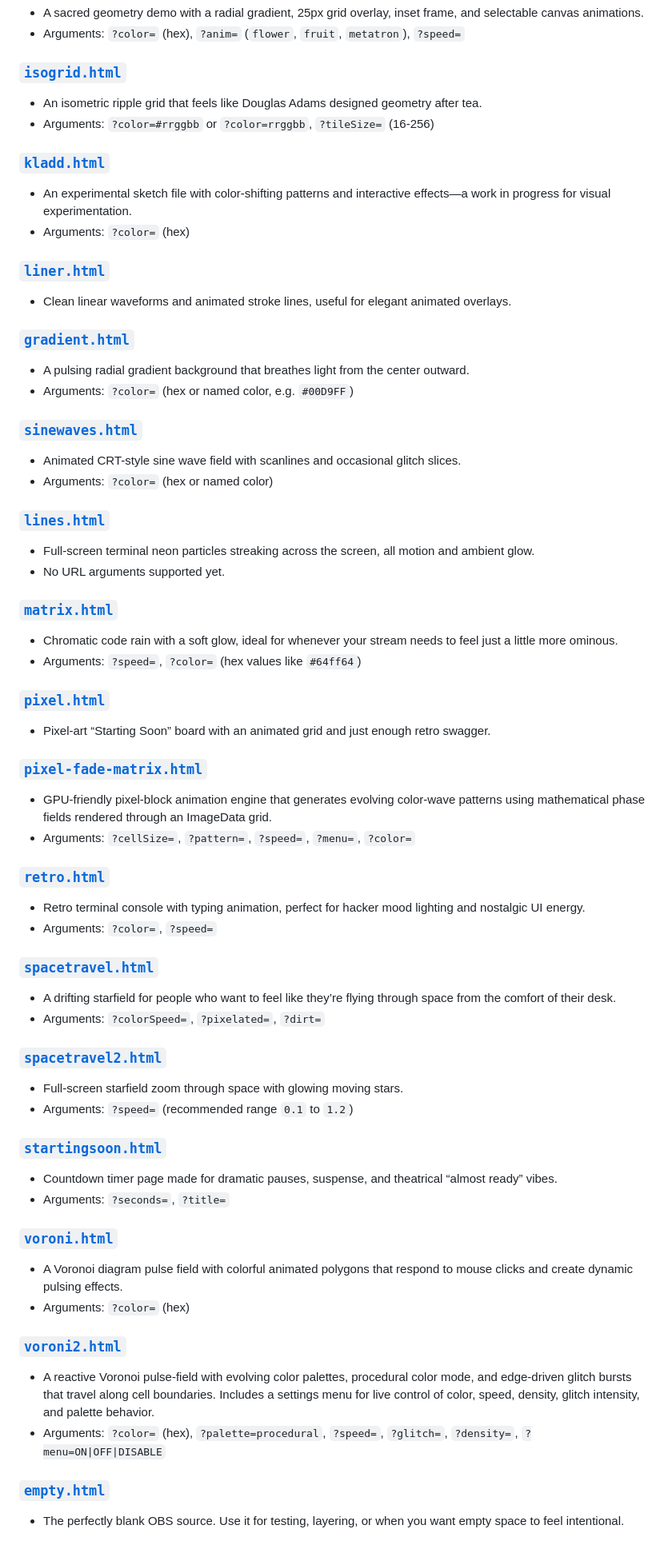
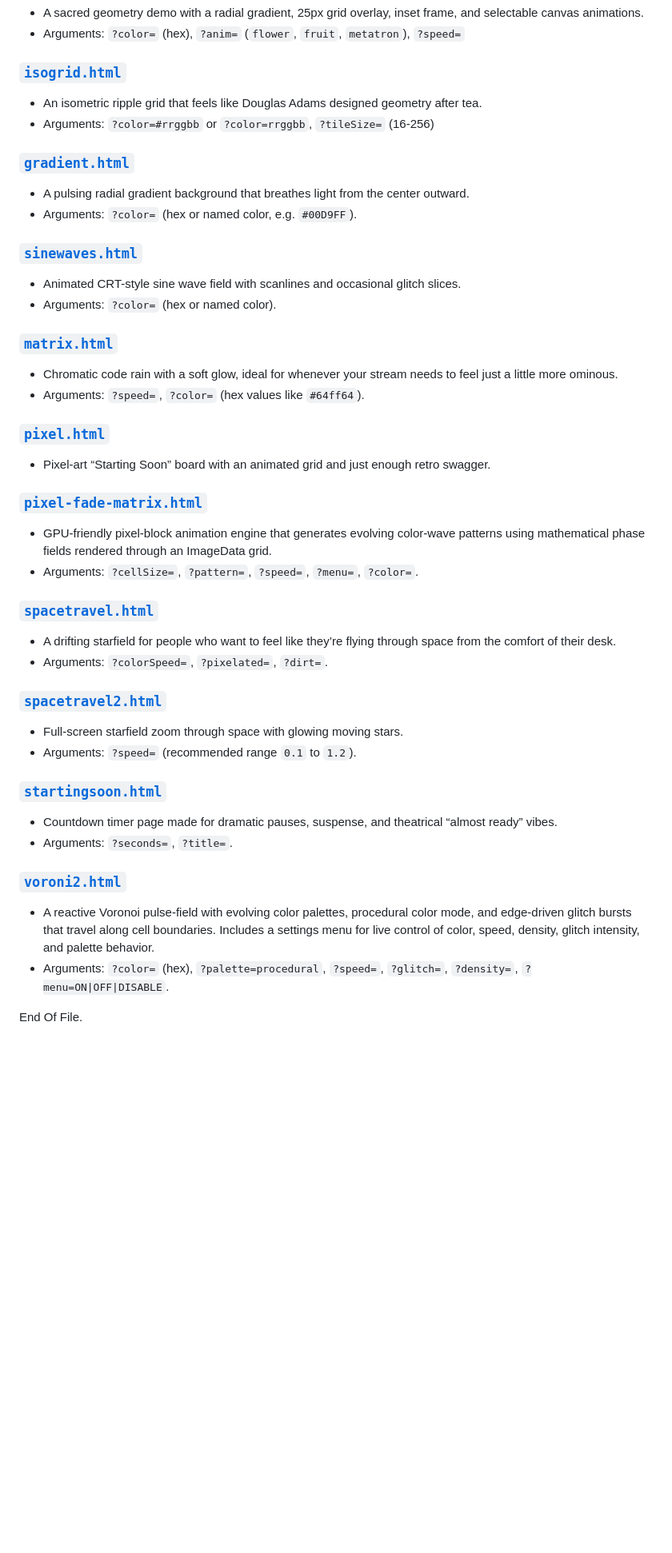
Before and after one commit to iamtew/vibes, a Markdown page: README.md, the part around one of its changes. Shown at 80% size. Drawn GitHub-style; blank space fills up the shorter version.

```diff
--- a/README.md
+++ b/README.md
@@ -62,60 +54,40 @@ Enjoy!
 - An isometric ripple grid that feels like Douglas Adams designed geometry after tea.
 - Arguments: `?color=#rrggbb` or `?color=rrggbb`, `?tileSize=` (16-256)
 
-### [`kladd.html`](kladd.html)
-- An experimental sketch file with color-shifting patterns and interactive effects—a work in progress for visual experimentation.
-- Arguments: `?color=` (hex)
-
-### [`liner.html`](liner.html)
-- Clean linear waveforms and animated stroke lines, useful for elegant animated overlays.
-
 ### [`gradient.html`](gradient.html)
 - A pulsing radial gradient background that breathes light from the center outward.
-- Arguments: `?color=` (hex or named color, e.g. `#00D9FF`)
+- Arguments: `?color=` (hex or named color, e.g. `#00D9FF`).
 
 ### [`sinewaves.html`](sinewaves.html)
 - Animated CRT-style sine wave field with scanlines and occasional glitch slices.
-- Arguments: `?color=` (hex or named color)
-
-### [`lines.html`](lines.html)
-- Full-screen terminal neon particles streaking across the screen, all motion and ambient glow.
-- No URL arguments supported yet.
+- Arguments: `?color=` (hex or named color).
 
 ### [`matrix.html`](matrix.html)
 - Chromatic code rain with a soft glow, ideal for whenever your stream needs to feel just a little more ominous.
-- Arguments: `?speed=`, `?color=` (hex values like `#64ff64`)
+- Arguments: `?speed=`, `?color=` (hex values like `#64ff64`).
 
 ### [`pixel.html`](pixel.html)
 - Pixel-art “Starting Soon” board with an animated grid and just enough retro swagger.
 
 ### [`pixel-fade-matrix.html`](pixel-fade-matrix.html)
 - GPU‑friendly pixel‑block animation engine that generates evolving color‑wave patterns using mathematical phase fields rendered through an ImageData grid.
-- Arguments: `?cellSize=`, `?pattern=`, `?speed=`, `?menu=`, `?color=`
-
-### [`retro.html`](retro.html)
-- Retro terminal console with typing animation, perfect for hacker mood lighting and nostalgic UI energy.
-- Arguments: `?color=`, `?speed=`
+- Arguments: `?cellSize=`, `?pattern=`, `?speed=`, `?menu=`, `?color=`.
 
 ### [`spacetravel.html`](spacetravel.html)
 - A drifting starfield for people who want to feel like they’re flying through space from the comfort of their desk.
-- Arguments: `?colorSpeed=`, `?pixelated=`, `?dirt=`
+- Arguments: `?colorSpeed=`, `?pixelated=`, `?dirt=`.
 
 ### [`spacetravel2.html`](spacetravel2.html)
 - Full-screen starfield zoom through space with glowing moving stars.
-- Arguments: `?speed=` (recommended range `0.1` to `1.2`)
+- Arguments: `?speed=` (recommended range `0.1` to `1.2`).
 
 ### [`startingsoon.html`](startingsoon.html)
 - Countdown timer page made for dramatic pauses, suspense, and theatrical “almost ready” vibes.
-- Arguments: `?seconds=`, `?title=`
-
-### [`voroni.html`](voroni.html)
-- A Voronoi diagram pulse field with colorful animated polygons that respond to mouse clicks and create dynamic pulsing effects.
-- Arguments: `?color=` (hex)
+- Arguments: `?seconds=`, `?title=`.
 
 ### [`voroni2.html`](voroni2.html)
 - A reactive Voronoi pulse‑field with evolving color palettes, procedural color mode, and edge‑driven glitch bursts that travel along cell boundaries. Includes a settings menu for live control of color, speed, density, glitch intensity, and palette behavior.
-- Arguments: `?color=` (hex), `?palette=procedural`, `?speed=`, `?glitch=`, `?density=`, `?menu=ON|OFF|DISABLE`
+- Arguments: `?color=` (hex), `?palette=procedural`, `?speed=`, `?glitch=`, `?density=`, `?menu=ON|OFF|DISABLE`.
 
 
-### [`empty.html`](empty.html)
-- The perfectly blank OBS source. Use it for testing, layering, or when you want empty space to feel intentional.
+End Of File.
```
Also changed, not shown: other parts of README.md (+14 -22 lines).
